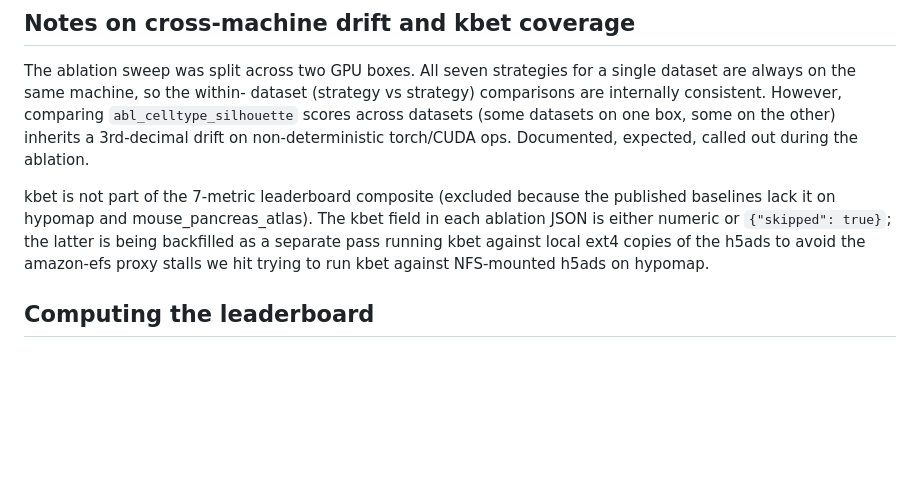
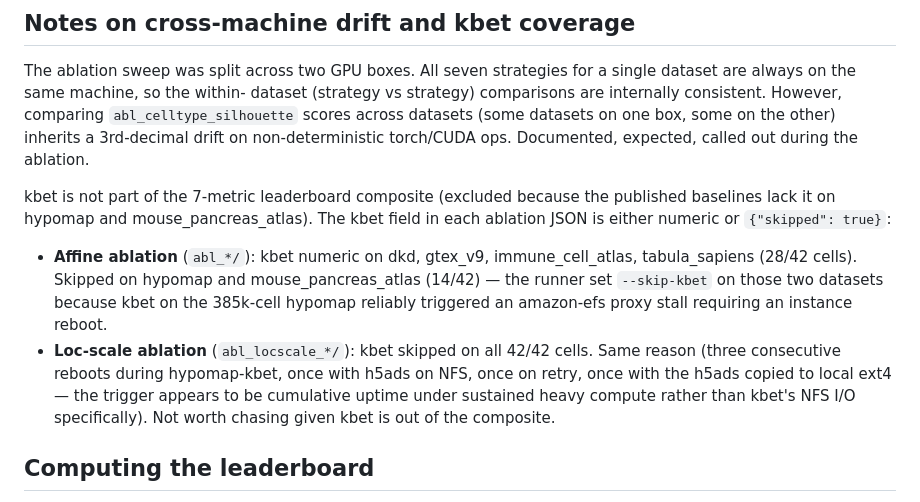
Before and after one commit to calvinmccarter/condo-adapter, a Markdown page: paper-results/README.md, the part around the change. Drawn GitHub-style; blank space fills up the shorter version.

Commit message:
paper-results README: document that kbet backfill was intentionally abandoned
Three consecutive amazon-efs proxy stalls during hypomap kbet
(2h-5h uptime, first two on NFS h5ads, third with h5ads on local
ext4) made the kbet-across-all-cells backfill impractical. Since
kbet is not in the 7-metric leaderboard composite (per the roster
methodology, kbet is missing on hypomap and mouse for the published
baselines too), abandoning the backfill has zero effect on downstream
comparisons. Updates the README to reflect the final coverage:
affine 28/42 kbet numeric, loc-scale 0/42, all 84 cells with 12/13
non-kbet metrics numeric.

```diff
--- a/paper-results/README.md
+++ b/paper-results/README.md
@@ -57,13 +57,22 @@ However, comparing `abl_celltype_silhouette` scores across datasets
 drift on non-deterministic torch/CUDA ops. Documented, expected, called
 out during the ablation.
 
-kbet is not part of the 7-metric leaderboard composite (excluded because
-the published baselines lack it on hypomap and mouse_pancreas_atlas).
-The kbet field in each ablation JSON is either numeric or
-`{"skipped": true}`; the latter is being backfilled as a separate pass
-running kbet against local ext4 copies of the h5ads to avoid the
-amazon-efs proxy stalls we hit trying to run kbet against NFS-mounted
-h5ads on hypomap.
+kbet is not part of the 7-metric leaderboard composite (excluded
+because the published baselines lack it on hypomap and
+mouse_pancreas_atlas). The kbet field in each ablation JSON is either
+numeric or `{"skipped": true}`:
+
+- **Affine ablation** (`abl_*/`): kbet numeric on dkd, gtex_v9,
+  immune_cell_atlas, tabula_sapiens (28/42 cells). Skipped on hypomap
+  and mouse_pancreas_atlas (14/42) — the runner set `--skip-kbet` on
+  those two datasets because kbet on the 385k-cell hypomap reliably
+  triggered an amazon-efs proxy stall requiring an instance reboot.
+- **Loc-scale ablation** (`abl_locscale_*/`): kbet skipped on all
+  42/42 cells. Same reason (three consecutive reboots during
+  hypomap-kbet, once with h5ads on NFS, once on retry, once with the
+  h5ads copied to local ext4 — the trigger appears to be cumulative
+  uptime under sustained heavy compute rather than kbet's NFS I/O
+  specifically). Not worth chasing given kbet is out of the composite.
 
 ## Computing the leaderboard
 
```
